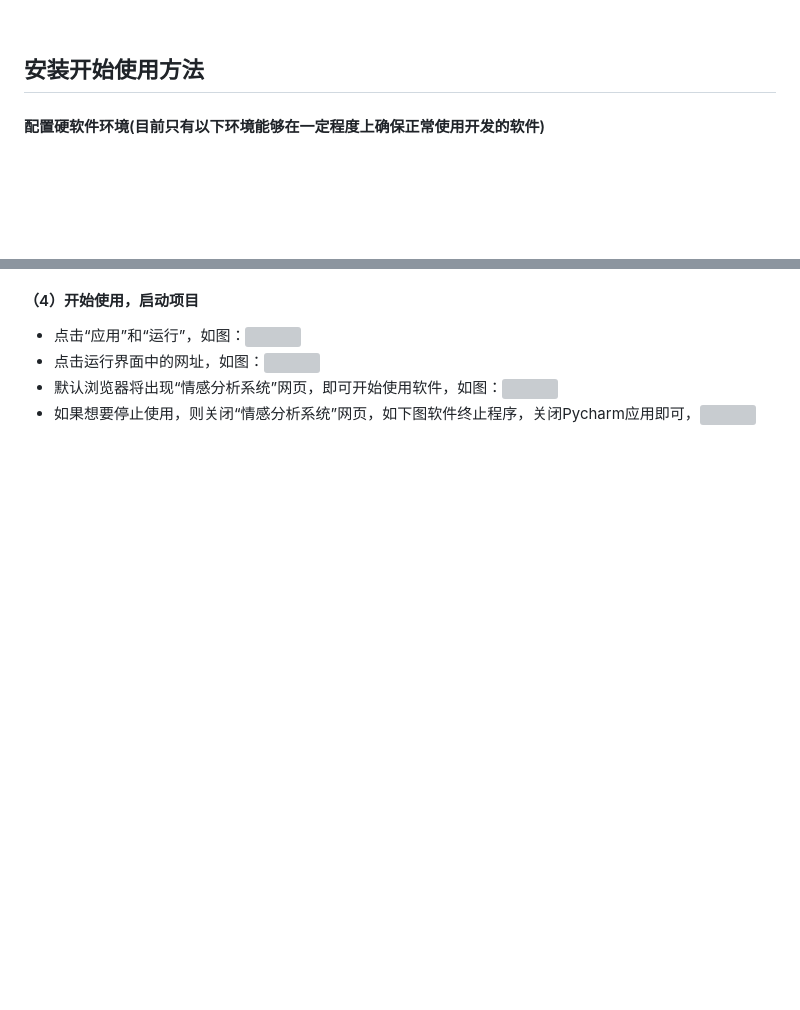
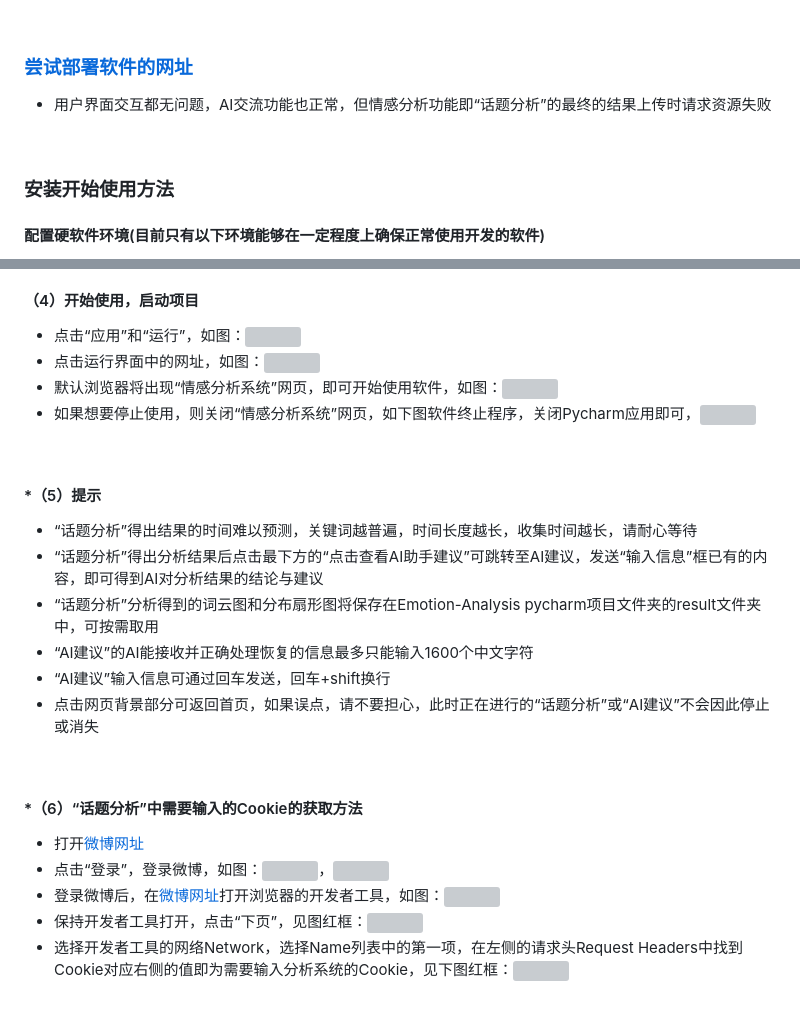
Before and after one commit to TheteamofP/Emotion-Analysis-Project, a Markdown page: README.md, 2 parts joined by grey strips. Drawn GitHub-style; blank space fills up the shorter version; grey boxes are pictures that could not be loaded.

```diff
--- a/README.md
+++ b/README.md
@@ -25,7 +25,12 @@
 
 <br>
 
-## <font color="#008B8B"><font size="4"><font face="微软雅黑">**安装开始使用方法**</font></font></font>
+### [**尝试部署软件的网址**](http://8.138.182.84/)
+* 用户界面交互都无问题，AI交流功能也正常，但情感分析功能即“话题分析”的最终的结果上传时请求资源失败
+
+<br>
+
+### 安装开始使用方法
 #### 配置硬软件环境(目前只有以下环境能够在一定程度上确保正常使用开发的软件)
 * 在Windows 11操作系统中，安装配置适合Windows 11操作系统的[Python 3.11](https://www.python.org/downloads/),[PyCharm 2023.3.3（Community Edition）](https://www.jetbrains.com/pycharm/download/?section=windows)
 * 安装配置教程可参考：[Python 3.11 安装教程](https://blog.csdn.net/weixin_41989626/article/details/140155419)，[PyCharm 2023.3.3 Community Edition 安装教程](https://blog.csdn.net/killer_queen2Y/article/details/134893821)
@@ -42,3 +56,23 @@
 * 点击运行界面中的网址，如图：![](https://img2024.cnblogs.com/blog/3509240/202411/3509240-20241127210405325-1976859148.png)
 * 默认浏览器将出现“情感分析系统”网页，即可开始使用软件，如图：![](https://img2024.cnblogs.com/blog/3509240/202411/3509240-20241127210507689-552850144.png)
 * 如果想要停止使用，则关闭“情感分析系统”网页，如下图软件终止程序，关闭Pycharm应用即可，![](https://img2024.cnblogs.com/blog/3509240/202411/3509240-20241127211117906-8573518.png)
+
+<br>
+
+#### *（5）提示
+* “话题分析”得出结果的时间难以预测，关键词越普遍，时间长度越长，收集时间越长，请耐心等待
+* “话题分析”得出分析结果后点击最下方的“点击查看AI助手建议”可跳转至AI建议，发送“输入信息”框已有的内容，即可得到AI对分析结果的结论与建议
+* “话题分析”分析得到的词云图和分布扇形图将保存在Emotion-Analysis pycharm项目文件夹的result文件夹中，可按需取用
+* “AI建议”的AI能接收并正确处理恢复的信息最多只能输入1600个中文字符
+* “AI建议”输入信息可通过回车发送，回车+shift换行
+* 点击网页背景部分可返回首页，如果误点，请不要担心，此时正在进行的“话题分析”或“AI建议”不会因此停止或消失
+
+<br>
+
+#### *（6）“话题分析”中需要输入的Cookie的获取方法
+  * 打开[微博网址](https://weibo.cn/)
+  * 点击“登录”，登录微博，如图：![](https://img2024.cnblogs.com/blog/3509240/202411/3509240-20241127120405248-1317957418.png)，![](https://img2024.cnblogs.com/blog/3509240/202411/3509240-20241127120433691-16150431.png)
+  * 登录微博后，在[微博网址](https://weibo.cn/)打开浏览器的开发者工具，如图：![](https://img2024.cnblogs.com/blog/3509240/202411/3509240-20241126133431144-2078678274.png)
+  * 保持开发者工具打开，点击“下页”，见图红框：![](https://img2024.cnblogs.com/blog/3509240/202411/3509240-20241126133531453-814568252.png)
+  * 选择开发者工具的网络Network，选择Name列表中的第一项，在左侧的请求头Request Headers中找到Cookie对应右侧的值即为需要输入分析系统的Cookie，见下图红框：![](https://img2024.cnblogs.com/blog/3509240/202411/3509240-20241126134135765-1991210342.png)
+
```
Also changed, not shown: other parts of README.md (+10 -0 lines).
